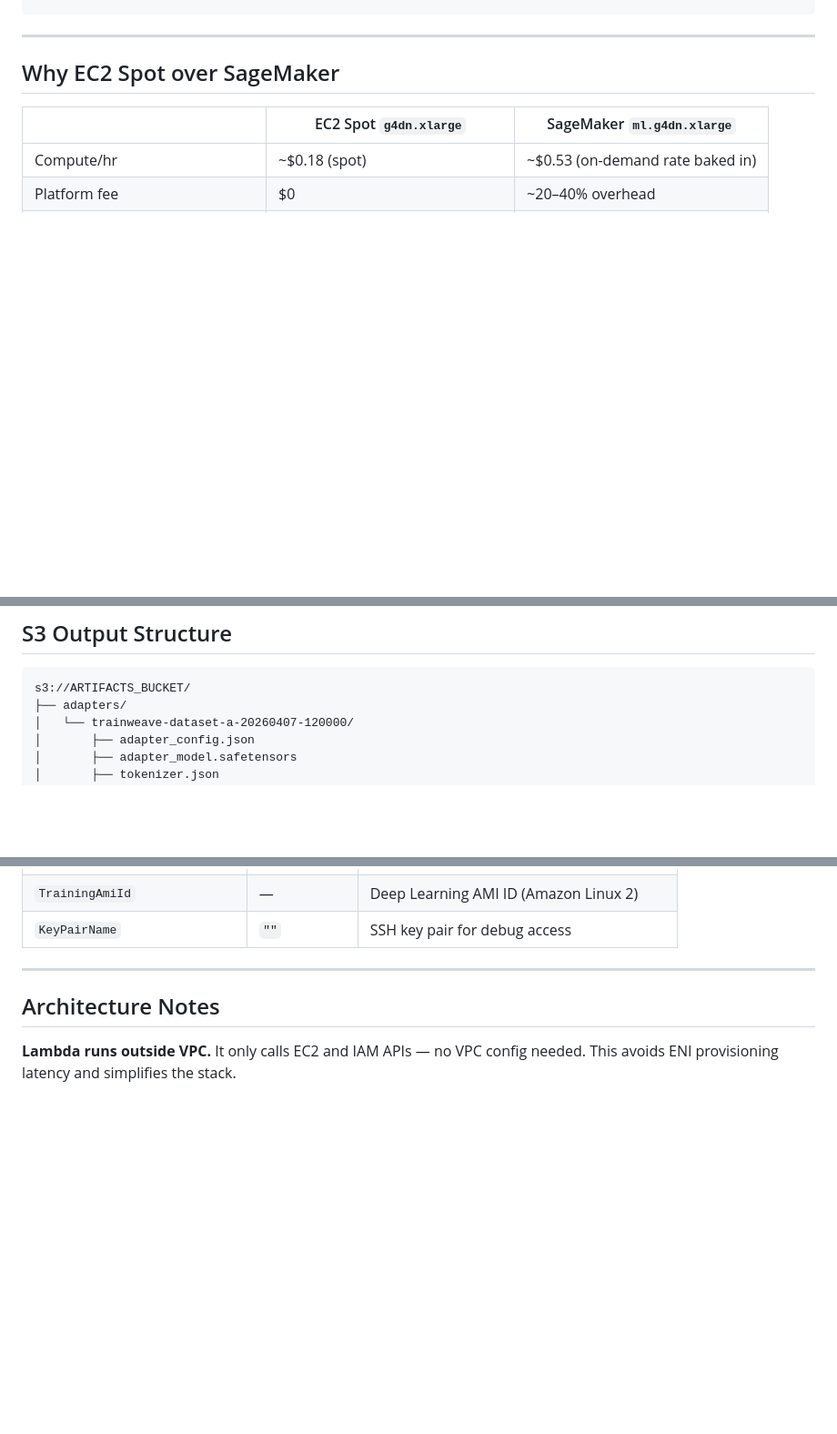
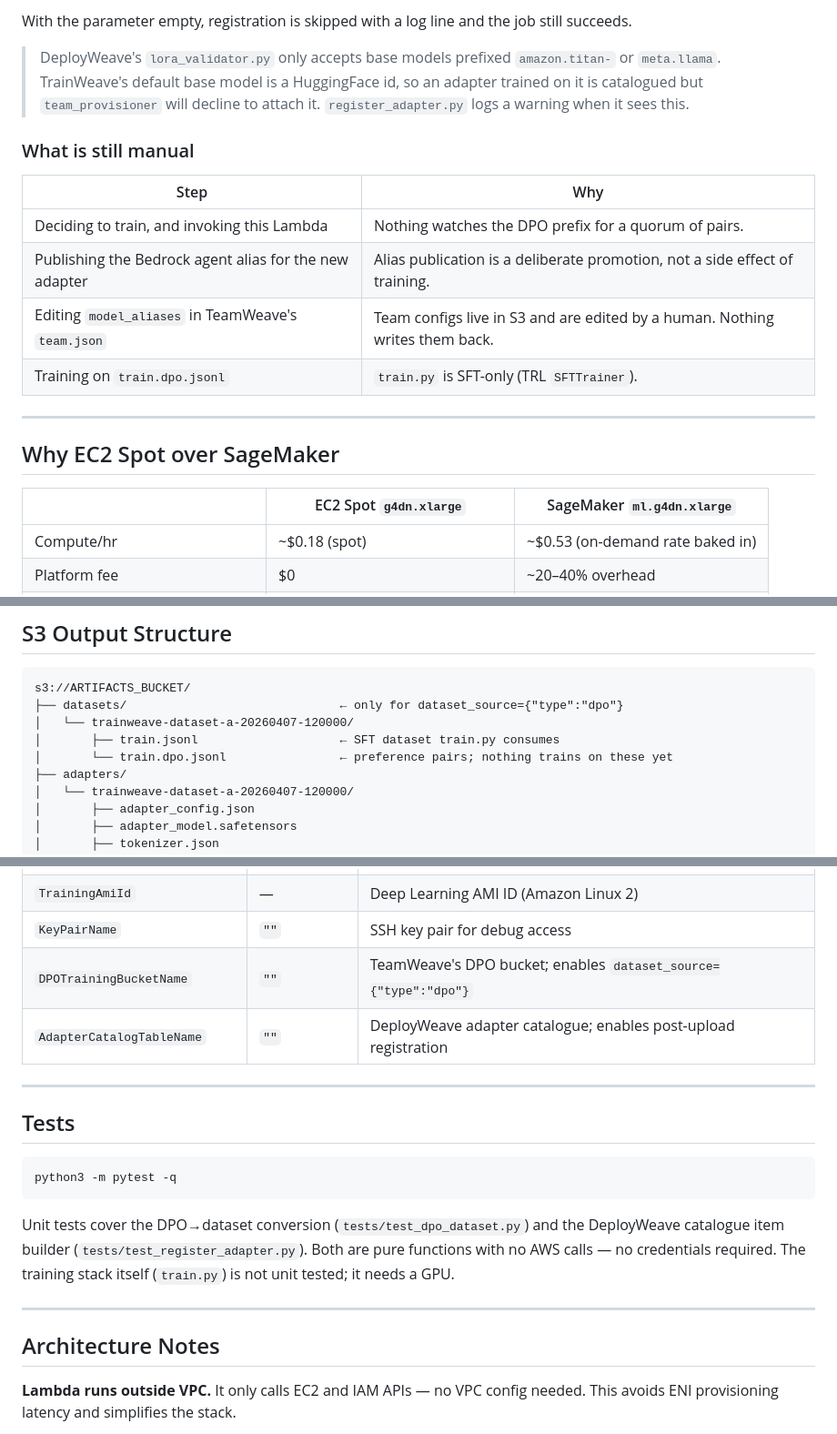
Before and after one commit to rajatarun/TrainWeave, a Markdown page: README.md, 3 parts joined by grey strips. Shown at 91% size. GitHub-like rendering; blank space fills up the shorter version.

````diff
--- a/README.md
+++ b/README.md
@@ -23,3 +111,20 @@ GitHub Actions
+With the parameter empty, registration is skipped with a log line and the job
+still succeeds.
+
+> DeployWeave's `lora_validator.py` only accepts base models prefixed
+> `amazon.titan-` or `meta.llama`. TrainWeave's default base model is a
+> HuggingFace id, so an adapter trained on it is catalogued but
+> `team_provisioner` will decline to attach it. `register_adapter.py` logs a
+> warning when it sees this.
+
+### What is still manual
+
+| Step | Why |
+|---|---|
+| Deciding to train, and invoking this Lambda | Nothing watches the DPO prefix for a quorum of pairs. |
+| Publishing the Bedrock agent alias for the new adapter | Alias publication is a deliberate promotion, not a side effect of training. |
+| Editing `model_aliases` in TeamWeave's `team.json` | Team configs live in S3 and are edited by a human. Nothing writes them back. |
+| Training on `train.dpo.jsonl` | `train.py` is SFT-only (TRL `SFTTrainer`). |
 
 ---
 
@@ -233,6 +338,10 @@ No infrastructure changes, no `sam deploy` needed.
 
 ```
 s3://ARTIFACTS_BUCKET/
+├── datasets/                              ← only for dataset_source={"type":"dpo"}
+│   └── trainweave-dataset-a-20260407-120000/
+│       ├── train.jsonl                    ← SFT dataset train.py consumes
+│       └── train.dpo.jsonl                ← preference pairs; nothing trains on these yet
 ├── adapters/
 │   └── trainweave-dataset-a-20260407-120000/
 │       ├── adapter_config.json
@@ -285,6 +394,21 @@ aws logs tail /aws/lambda/trainweave-orchestrator --follow
 | `SpotMaxPrice` | `""` | Spot max price; empty = AWS automatic bid |
 | `TrainingAmiId` | — | Deep Learning AMI ID (Amazon Linux 2) |
 | `KeyPairName` | `""` | SSH key pair for debug access |
+| `DPOTrainingBucketName` | `""` | TeamWeave's DPO bucket; enables `dataset_source={"type":"dpo"}` |
+| `AdapterCatalogTableName` | `""` | DeployWeave adapter catalogue; enables post-upload registration |
+
+---
+
+## Tests
+
+```bash
+python3 -m pytest -q
+```
+
+Unit tests cover the DPO→dataset conversion (`tests/test_dpo_dataset.py`) and
+the DeployWeave catalogue item builder (`tests/test_register_adapter.py`). Both
+are pure functions with no AWS calls — no credentials required. The training
+stack itself (`train.py`) is not unit tested; it needs a GPU.
 
 ---
 
````
Also changed, not shown: other parts of README.md (+88 -0 lines).
